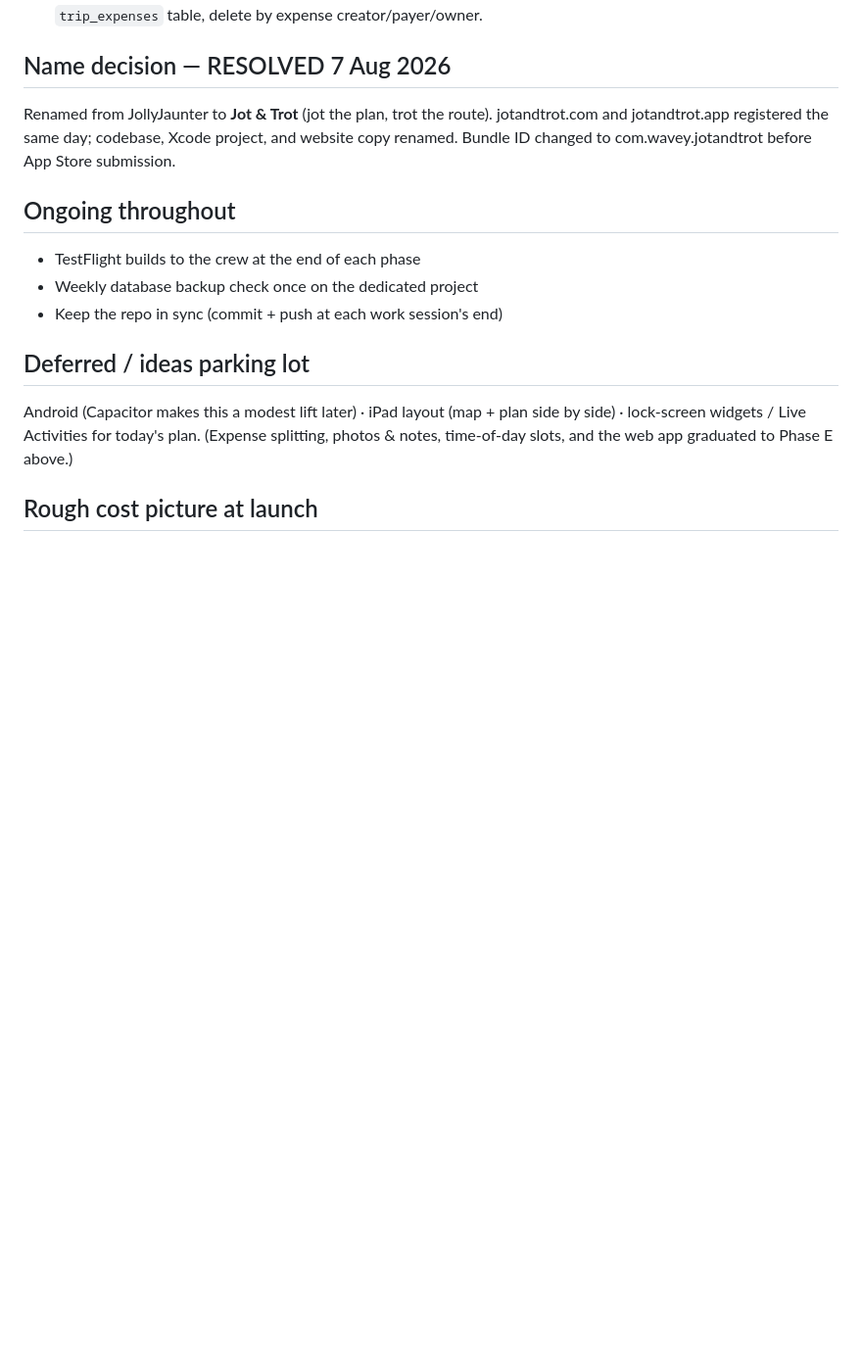
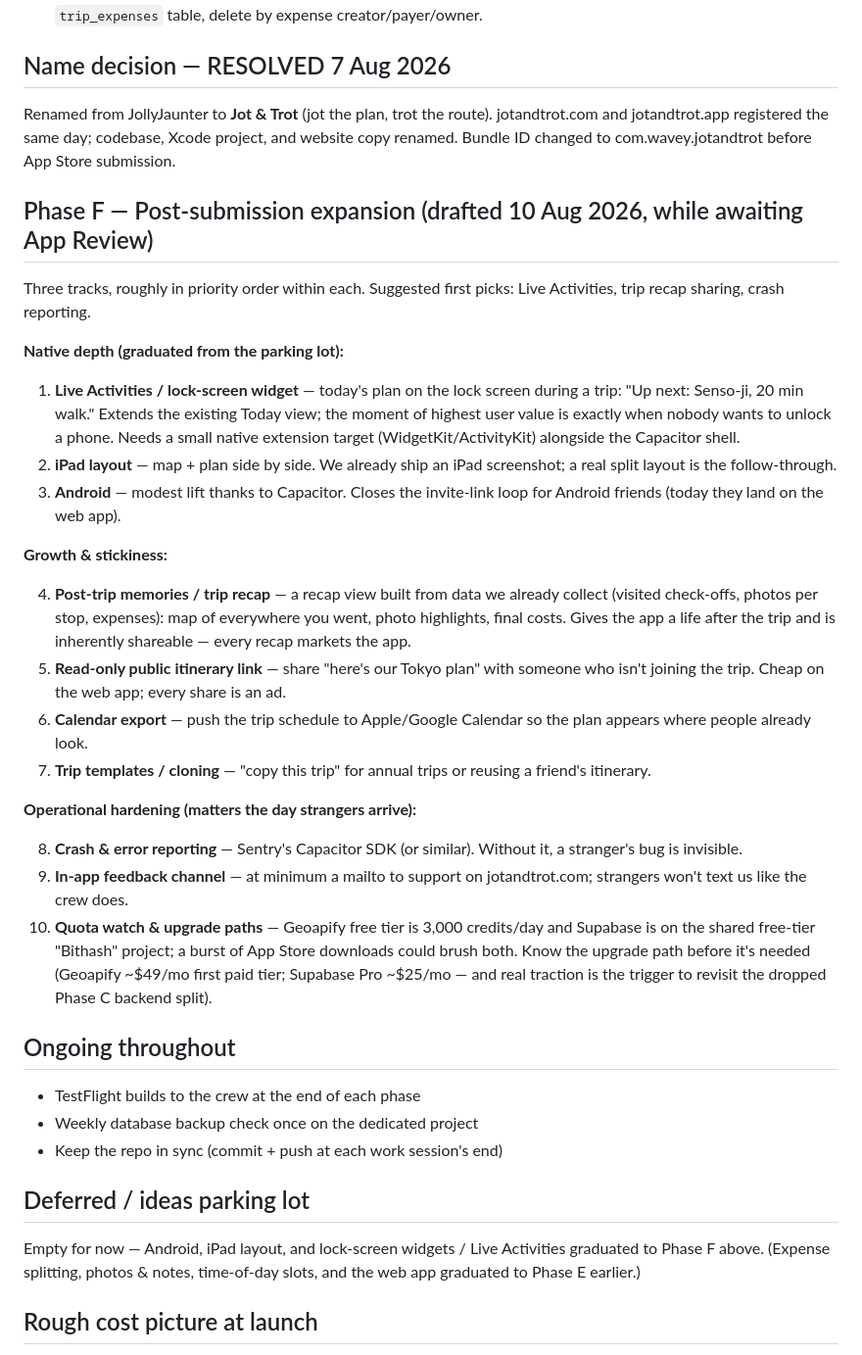
Before and after one commit to dgp1000/jotandtrot, a Markdown page: docs/development-schedule.md, the part around the change. Shown at 98% size. GitHub-like rendering; blank space fills up the shorter version.

Commit message:
Phase F: post-submission expansion plan (native depth, growth, hardening)
Co-Authored-By: Claude Fable 5 <noreply@anthropic.com>

```diff
--- a/docs/development-schedule.md
+++ b/docs/development-schedule.md
@@ -60,6 +60,29 @@ Prioritized after talking through where the app goes next (August 2026):
 
 Renamed from JollyJaunter to **Jot & Trot** (jot the plan, trot the route). jotandtrot.com and jotandtrot.app registered the same day; codebase, Xcode project, and website copy renamed. Bundle ID changed to com.wavey.jotandtrot before App Store submission.
 
+## Phase F — Post-submission expansion (drafted 10 Aug 2026, while awaiting App Review)
+
+Three tracks, roughly in priority order within each. Suggested first picks: Live Activities, trip recap sharing, crash reporting.
+
+**Native depth (graduated from the parking lot):**
+
+1. **Live Activities / lock-screen widget** — today's plan on the lock screen during a trip: "Up next: Senso-ji, 20 min walk." Extends the existing Today view; the moment of highest user value is exactly when nobody wants to unlock a phone. Needs a small native extension target (WidgetKit/ActivityKit) alongside the Capacitor shell.
+2. **iPad layout** — map + plan side by side. We already ship an iPad screenshot; a real split layout is the follow-through.
+3. **Android** — modest lift thanks to Capacitor. Closes the invite-link loop for Android friends (today they land on the web app).
+
+**Growth & stickiness:**
+
+4. **Post-trip memories / trip recap** — a recap view built from data we already collect (visited check-offs, photos per stop, expenses): map of everywhere you went, photo highlights, final costs. Gives the app a life after the trip and is inherently shareable — every recap markets the app.
+5. **Read-only public itinerary link** — share "here's our Tokyo plan" with someone who isn't joining the trip. Cheap on the web app; every share is an ad.
+6. **Calendar export** — push the trip schedule to Apple/Google Calendar so the plan appears where people already look.
+7. **Trip templates / cloning** — "copy this trip" for annual trips or reusing a friend's itinerary.
+
+**Operational hardening (matters the day strangers arrive):**
+
+8. **Crash & error reporting** — Sentry's Capacitor SDK (or similar). Without it, a stranger's bug is invisible.
+9. **In-app feedback channel** — at minimum a mailto to support on jotandtrot.com; strangers won't text us like the crew does.
+10. **Quota watch & upgrade paths** — Geoapify free tier is 3,000 credits/day and Supabase is on the shared free-tier "Bithash" project; a burst of App Store downloads could brush both. Know the upgrade path before it's needed (Geoapify ~$49/mo first paid tier; Supabase Pro ~$25/mo — and real traction is the trigger to revisit the dropped Phase C backend split).
+
 ## Ongoing throughout
 
 - TestFlight builds to the crew at the end of each phase
@@ -68,7 +91,7 @@ Renamed from JollyJaunter to **Jot & Trot** (jot the plan, trot the route). jota
 
 ## Deferred / ideas parking lot
 
-Android (Capacitor makes this a modest lift later) · iPad layout (map + plan side by side) · lock-screen widgets / Live Activities for today's plan. (Expense splitting, photos & notes, time-of-day slots, and the web app graduated to Phase E above.)
+Empty for now — Android, iPad layout, and lock-screen widgets / Live Activities graduated to Phase F above. (Expense splitting, photos & notes, time-of-day slots, and the web app graduated to Phase E earlier.)
 
 ## Rough cost picture at launch
 
```
